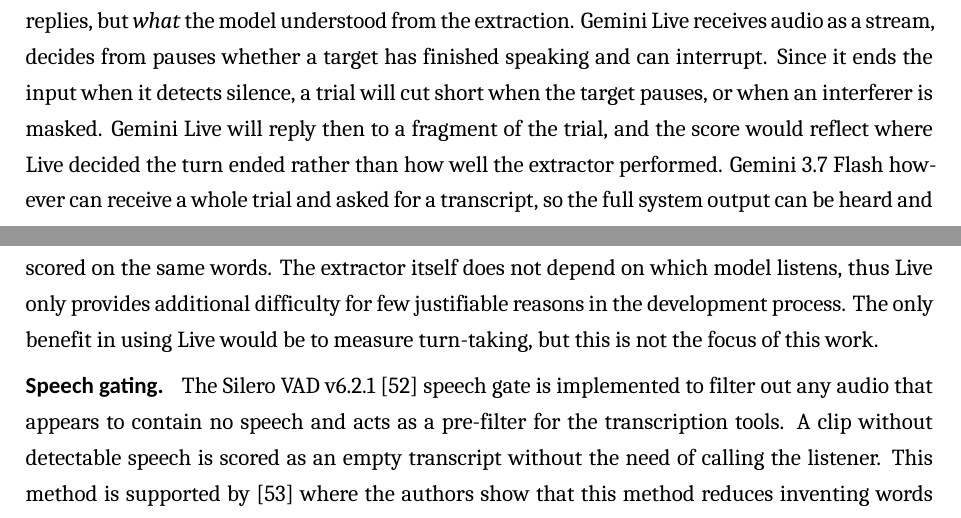
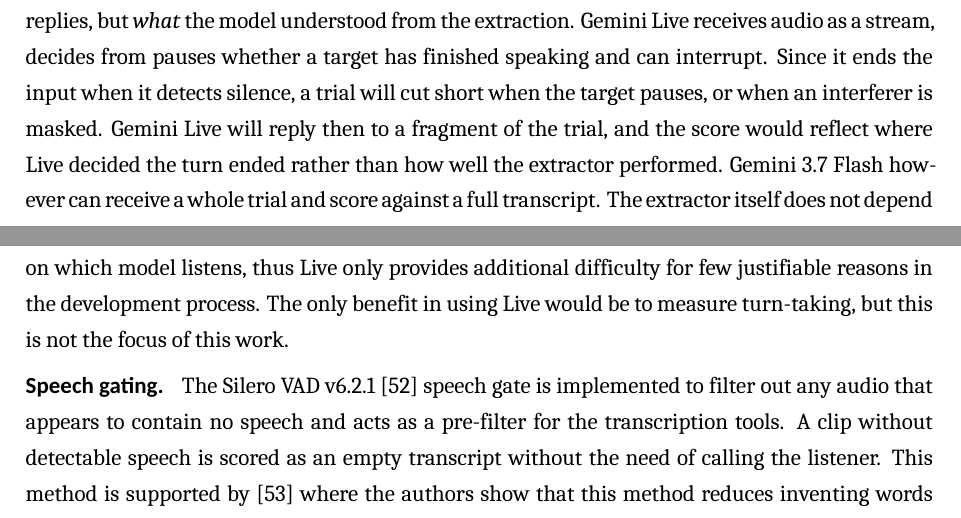
Before and after one commit to grantxxcoder/TargetSpeakerExtractor, a LaTeX document (report/report.tex, which reads report/experiments/setup.tex): two parts of pages 31 and 32 of 49, joined at a grey line, cut so that both start at the same text. Compiled offline with XeLaTeX.

Commit message:
REPORT: Correction

```diff
--- a/report/experiments/setup.tex
+++ b/report/experiments/setup.tex
@@ -46,7 +46,7 @@
 
   \paragraph{Why Gemini Flash and not Gemini Live.}
   \label{sec:flash}
-  Gemini Live although the target deployment of this work, is not used in the development of the extractor. The main research concern is not \emph{when} the model replies, but \emph{what} the model understood from the extraction. Gemini Live receives audio as a stream, decides from pauses whether a target has finished speaking and can interrupt. Since it ends the input when it detects silence, a trial will cut short when the target pauses, or when an interferer is masked. Gemini Live will reply then to a fragment of the trial, and the score would reflect where Live decided the turn ended rather than how well the extractor performed. Gemini 3.7 Flash however can receive a whole trial and asked for a transcript, so the full system output can be heard and scored on the same words. The extractor itself does not depend on which model listens, thus Live only provides additional difficulty for few justifiable reasons in the development process. The only benefit in using Live would be to measure turn-taking, but this is not the focus of this work.
+  Gemini Live although the target deployment of this work, is not used in the development of the extractor. The main research concern is not \emph{when} the model replies, but \emph{what} the model understood from the extraction. Gemini Live receives audio as a stream, decides from pauses whether a target has finished speaking and can interrupt. Since it ends the input when it detects silence, a trial will cut short when the target pauses, or when an interferer is masked. Gemini Live will reply then to a fragment of the trial, and the score would reflect where Live decided the turn ended rather than how well the extractor performed. Gemini 3.7 Flash however can receive a whole trial and score against a full transcript. The extractor itself does not depend on which model listens, thus Live only provides additional difficulty for few justifiable reasons in the development process. The only benefit in using Live would be to measure turn-taking, but this is not the focus of this work.
 
   \paragraph{Speech gating.}
   \label{sec:speech_gate}
```
Also changed, not shown: report/report.pdf.
